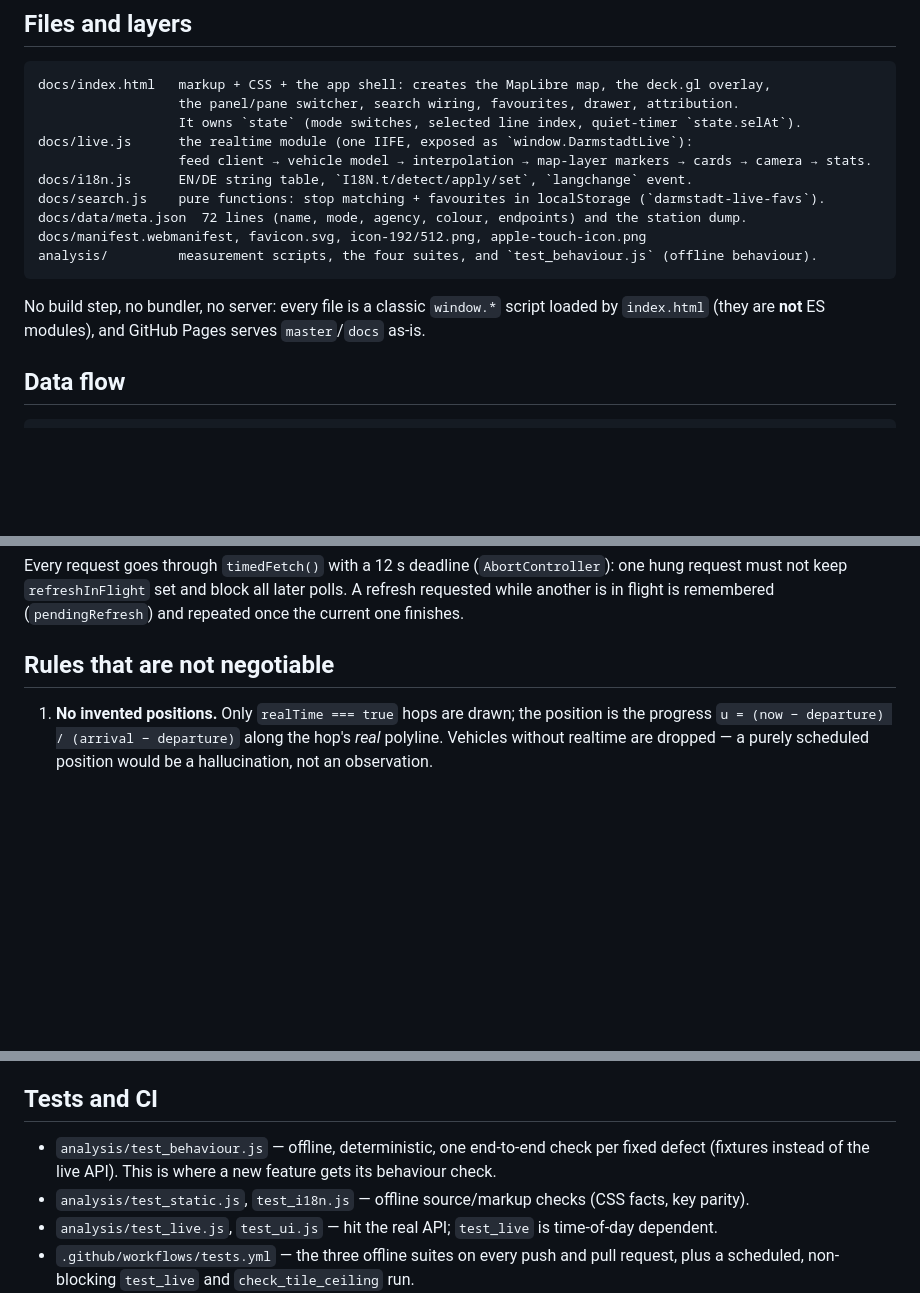
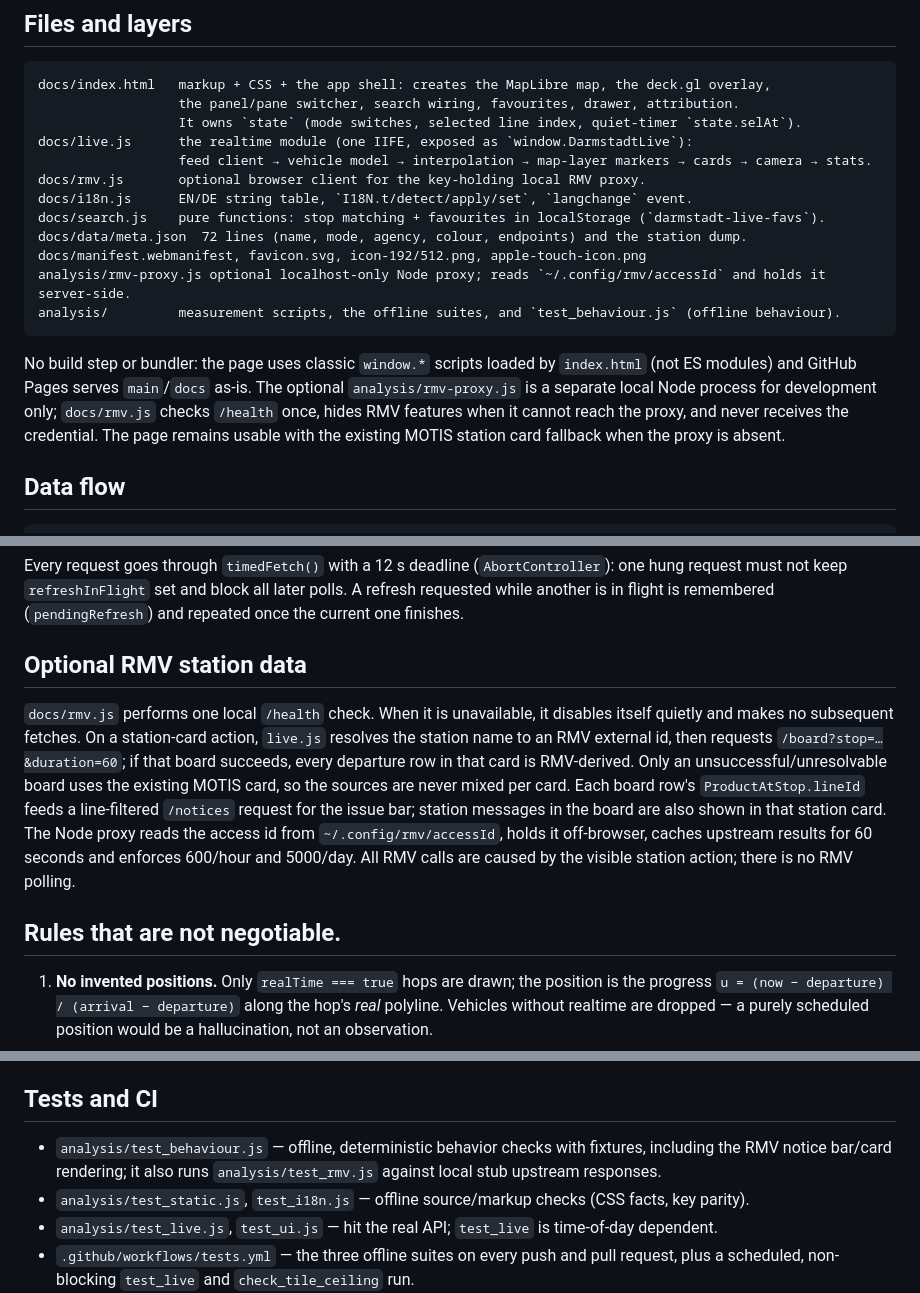
Before and after one commit to AlvOps/darmstadt-live-map, a Markdown page: ARCHITECTURE.md, 3 parts joined by grey strips. GitHub-like rendering; blank space fills up the shorter version.

````diff
--- a/ARCHITECTURE.md
+++ b/ARCHITECTURE.md
@@ -11,15 +11,20 @@ docs/index.html   markup + CSS + the app shell: creates the MapLibre map, the de
                   It owns `state` (mode switches, selected line index, quiet-timer `state.selAt`).
 docs/live.js      the realtime module (one IIFE, exposed as `window.DarmstadtLive`):
                   feed client → vehicle model → interpolation → map-layer markers → cards → camera → stats.
+docs/rmv.js       optional browser client for the key-holding local RMV proxy.
 docs/i18n.js      EN/DE string table, `I18N.t/detect/apply/set`, `langchange` event.
 docs/search.js    pure functions: stop matching + favourites in localStorage (`darmstadt-live-favs`).
 docs/data/meta.json  72 lines (name, mode, agency, colour, endpoints) and the station dump.
 docs/manifest.webmanifest, favicon.svg, icon-192/512.png, apple-touch-icon.png
-analysis/         measurement scripts, the four suites, and `test_behaviour.js` (offline behaviour).
+analysis/rmv-proxy.js optional localhost-only Node proxy; reads `~/.config/rmv/accessId` and holds it server-side.
+analysis/         measurement scripts, the offline suites, and `test_behaviour.js` (offline behaviour).
 ```
 
-No build step, no bundler, no server: every file is a classic `window.*` script loaded by
-`index.html` (they are **not** ES modules), and GitHub Pages serves `master`/`docs` as-is.
+No build step or bundler: the page uses classic `window.*` scripts loaded by `index.html` (not ES modules)
+and GitHub Pages serves `main`/`docs` as-is. The optional `analysis/rmv-proxy.js` is a separate local
+Node process for development only; `docs/rmv.js` checks `/health` once, hides RMV features when it cannot
+reach the proxy, and never receives the credential. The page remains usable with the existing MOTIS station
+card fallback when the proxy is absent.
 
 ## Data flow
 
@@ -40,7 +45,18 @@ Every request goes through `timedFetch()` with a 12 s deadline (`AbortController
 must not keep `refreshInFlight` set and block all later polls. A refresh requested while another is in
 flight is remembered (`pendingRefresh`) and repeated once the current one finishes.
 
-## Rules that are not negotiable
+## Optional RMV station data
+
+`docs/rmv.js` performs one local `/health` check. When it is unavailable, it disables itself quietly and
+makes no subsequent fetches. On a station-card action, `live.js` resolves the station name to an RMV external
+id, then requests `/board?stop=…&duration=60`; if that board succeeds, every departure row in that card is
+RMV-derived. Only an unsuccessful/unresolvable board uses the existing MOTIS card, so the sources are never
+mixed per card. Each board row's `ProductAtStop.lineId` feeds a line-filtered `/notices` request for the issue
+bar; station messages in the board are also shown in that station card. The Node proxy reads the access id
+from `~/.config/rmv/accessId`, holds it off-browser, caches upstream results for 60 seconds and enforces
+600/hour and 5000/day. All RMV calls are caused by the visible station action; there is no RMV polling.
+
+## Rules that are not negotiable.
 
 1. **No invented positions.** Only `realTime === true` hops are drawn; the position is the progress
    `u = (now − departure) / (arrival − departure)` along the hop's *real* polyline. Vehicles without
@@ -93,8 +109,8 @@ canvas, so those lines paint over the pills.
 
 ## Tests and CI
 
-* `analysis/test_behaviour.js` — offline, deterministic, one end-to-end check per fixed defect
-  (fixtures instead of the live API). This is where a new feature gets its behaviour check.
+* `analysis/test_behaviour.js` — offline, deterministic behavior checks with fixtures, including the RMV
+  notice bar/card rendering; it also runs `analysis/test_rmv.js` against local stub upstream responses.
 * `analysis/test_static.js`, `test_i18n.js` — offline source/markup checks (CSS facts, key parity).
 * `analysis/test_live.js`, `test_ui.js` — hit the real API; `test_live` is time-of-day dependent.
 * `.github/workflows/tests.yml` — the three offline suites on every push and pull request, plus a
````
Also changed, not shown: README.md (+26 -10 lines).
